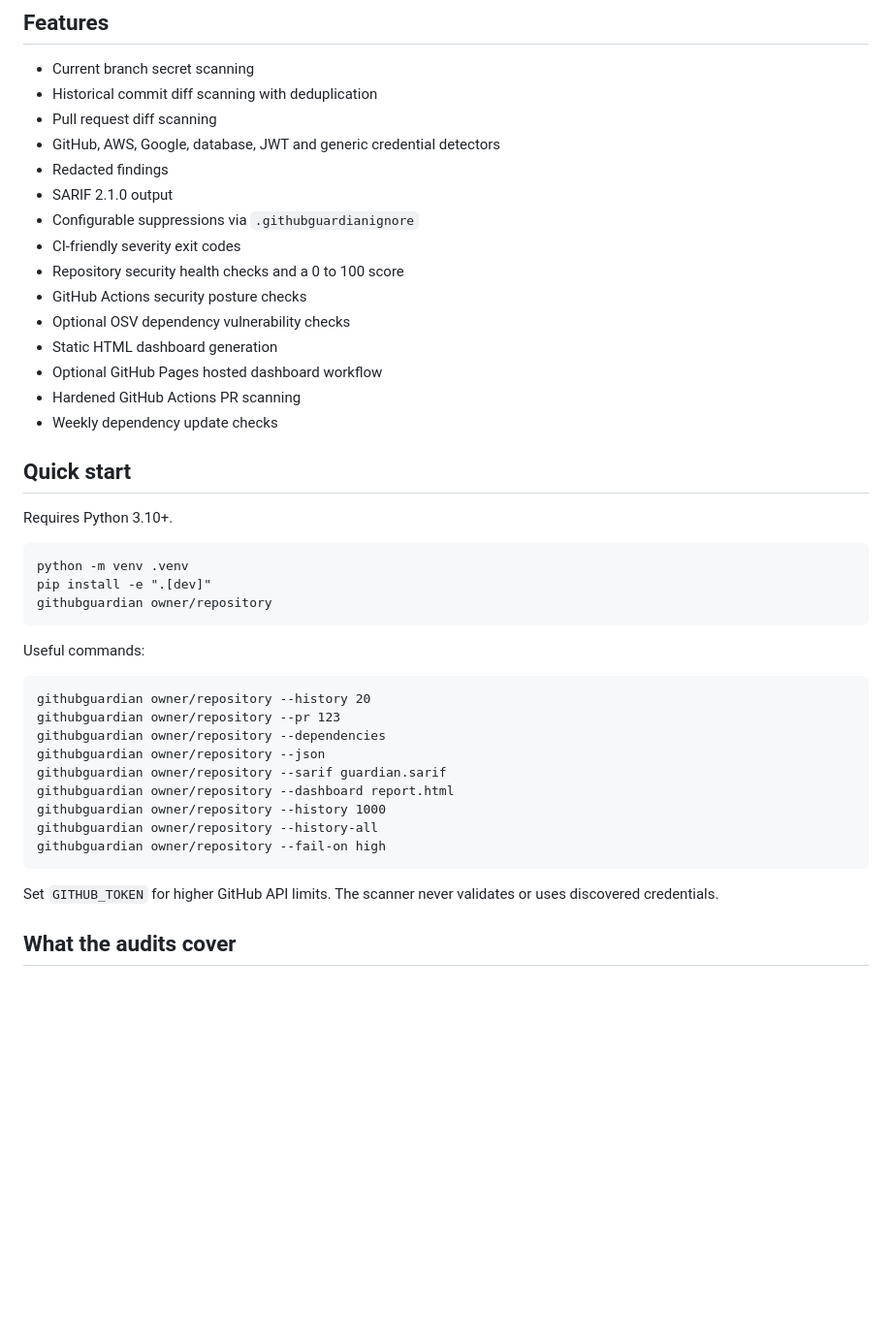
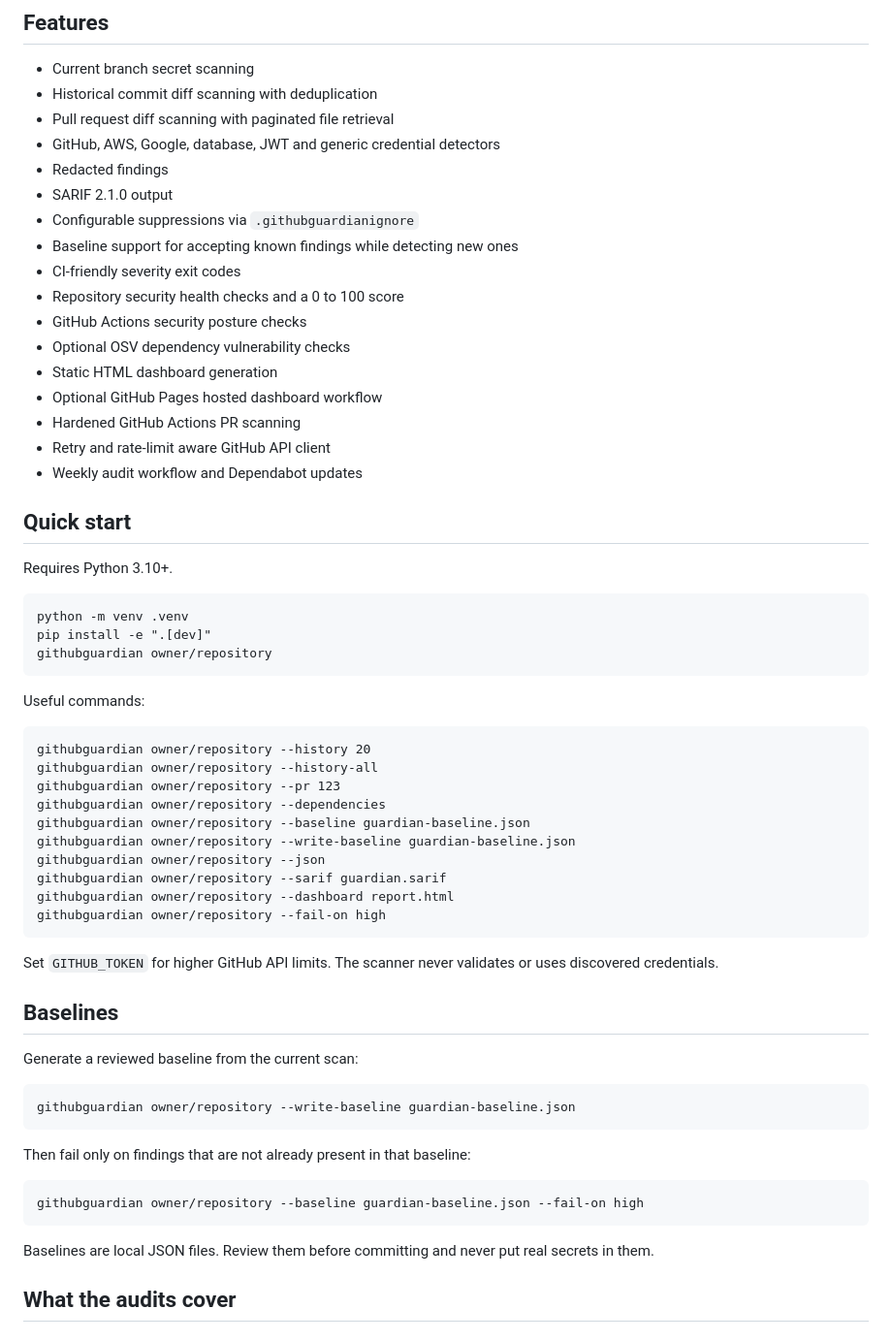
Before and after one commit to LazyPlex/githubguardian, a Markdown page: README.md, the part around one of its changes. Shown at 97% size. Rendered like a GitHub page; blank space fills up the shorter version.

Commit message:
docs: document baseline and v0.6

```diff
--- a/README.md
+++ b/README.md
@@ -6,11 +6,12 @@ Open-source defensive security scanner for detecting accidentally exposed secret
 
 - Current branch secret scanning
 - Historical commit diff scanning with deduplication
-- Pull request diff scanning
+- Pull request diff scanning with paginated file retrieval
 - GitHub, AWS, Google, database, JWT and generic credential detectors
 - Redacted findings
 - SARIF 2.1.0 output
 - Configurable suppressions via `.githubguardianignore`
+- Baseline support for accepting known findings while detecting new ones
 - CI-friendly severity exit codes
 - Repository security health checks and a 0 to 100 score
 - GitHub Actions security posture checks
@@ -18,7 +19,8 @@ Open-source defensive security scanner for detecting accidentally exposed secret
 - Static HTML dashboard generation
 - Optional GitHub Pages hosted dashboard workflow
 - Hardened GitHub Actions PR scanning
-- Weekly dependency update checks
+- Retry and rate-limit aware GitHub API client
+- Weekly audit workflow and Dependabot updates
 
 ## Quick start
 
@@ -31,16 +33,29 @@ Requires Python 3.10+.
 Useful commands:
 
     githubguardian owner/repository --history 20
+    githubguardian owner/repository --history-all
     githubguardian owner/repository --pr 123
     githubguardian owner/repository --dependencies
+    githubguardian owner/repository --baseline guardian-baseline.json
+    githubguardian owner/repository --write-baseline guardian-baseline.json
     githubguardian owner/repository --json
     githubguardian owner/repository --sarif guardian.sarif
     githubguardian owner/repository --dashboard report.html
-    githubguardian owner/repository --history 1000
-    githubguardian owner/repository --history-all
     githubguardian owner/repository --fail-on high
 
 Set `GITHUB_TOKEN` for higher GitHub API limits. The scanner never validates or uses discovered credentials.
+
+## Baselines
+
+Generate a reviewed baseline from the current scan:
+
+    githubguardian owner/repository --write-baseline guardian-baseline.json
+
+Then fail only on findings that are not already present in that baseline:
+
+    githubguardian owner/repository --baseline guardian-baseline.json --fail-on high
+
+Baselines are local JSON files. Review them before committing and never put real secrets in them.
 
 ## What the audits cover
 
```
Also changed, not shown: other parts of README.md (+3 -7 lines).
